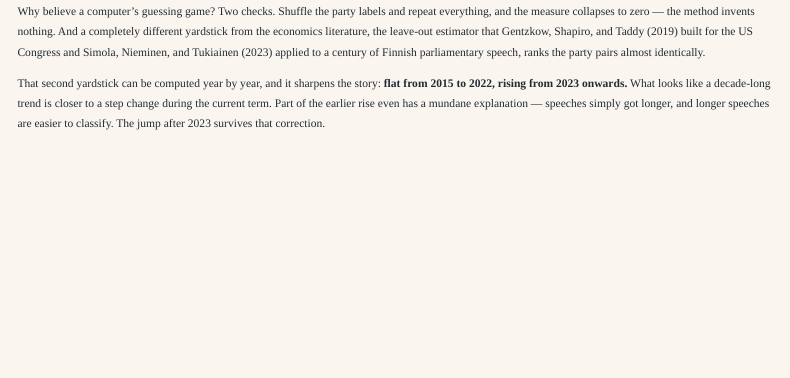
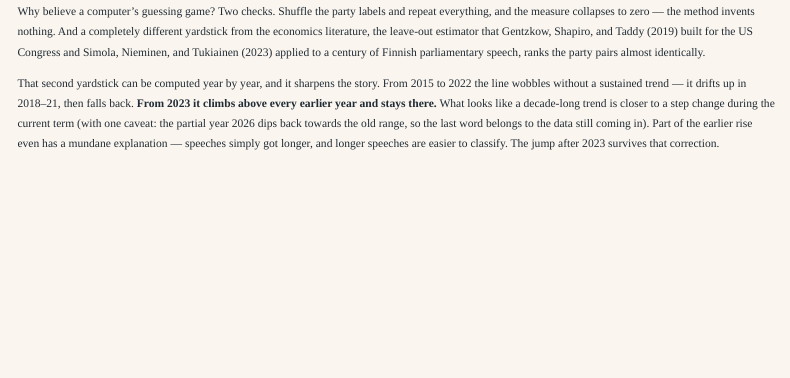
Before and after one commit to jtompuri/data-science-mini-project, a Quarto document (blog/index.qmd): the page in a window 1100 px wide, from 3760 px down. Rendered offline with R 4.5, knitr and Pandoc in place of Quarto, with nearby package versions; menus at the side of the page are left out.

Commit message:
Correct an overclaim: 2015-2022 wobbles rather than being flat
Reworded the year-series paragraph and chart title: the 2018-21 drift
is visible and falls back; what distinguishes 2023+ is that the level
climbs above every earlier year and stays there; note the partial-2026
dip as a caveat.

Co-Authored-By: Claude Fable 5 <noreply@anthropic.com>
Claude-Session: https://claude.ai/code/session_01N6pKYG4uzSo4ySC6BbJwMX

```diff
--- a/blog/index.qmd
+++ b/blog/index.qmd
@@ -87,8 +87,12 @@ the leave-out estimator that @gentzkow2019 built for the US Congress and
 party pairs almost identically.
 
 That second yardstick can be computed year by year, and it sharpens the
-story: **flat from 2015 to 2022, rising from 2023 onwards.** What looks
-like a decade-long trend is closer to a step change during the current term.
+story. From 2015 to 2022 the line wobbles without a sustained trend — it
+drifts up in 2018–21, then falls back. **From 2023 it climbs above every
+earlier year and stays there.** What looks like a decade-long trend is
+closer to a step change during the current term (with one caveat: the
+partial year 2026 dips back towards the old range, so the last word belongs
+to the data still coming in).
 Part of the earlier rise even has a mundane explanation — speeches simply got
 longer, and longer speeches are easier to classify. The jump after 2023
 survives that correction.
```
Also changed, not shown: blog/index.qmd (2 more changed lines).
